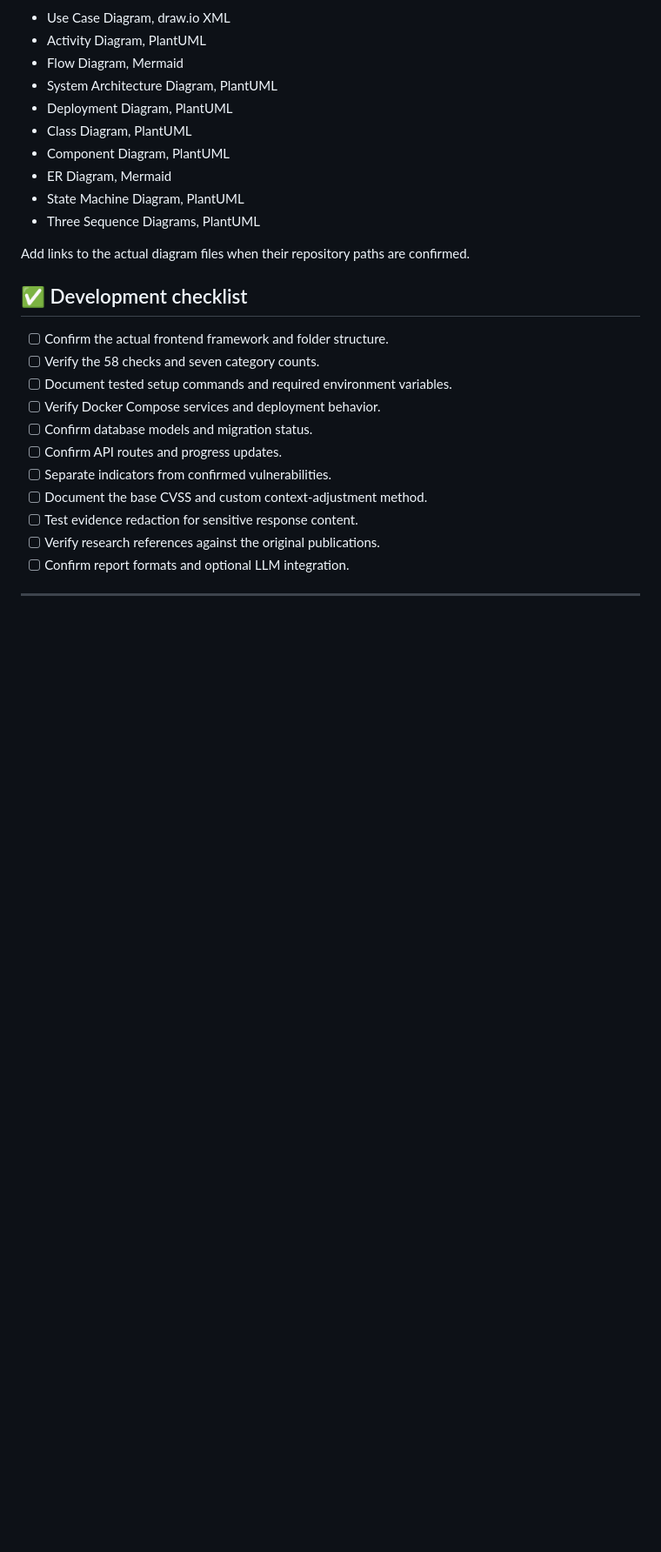
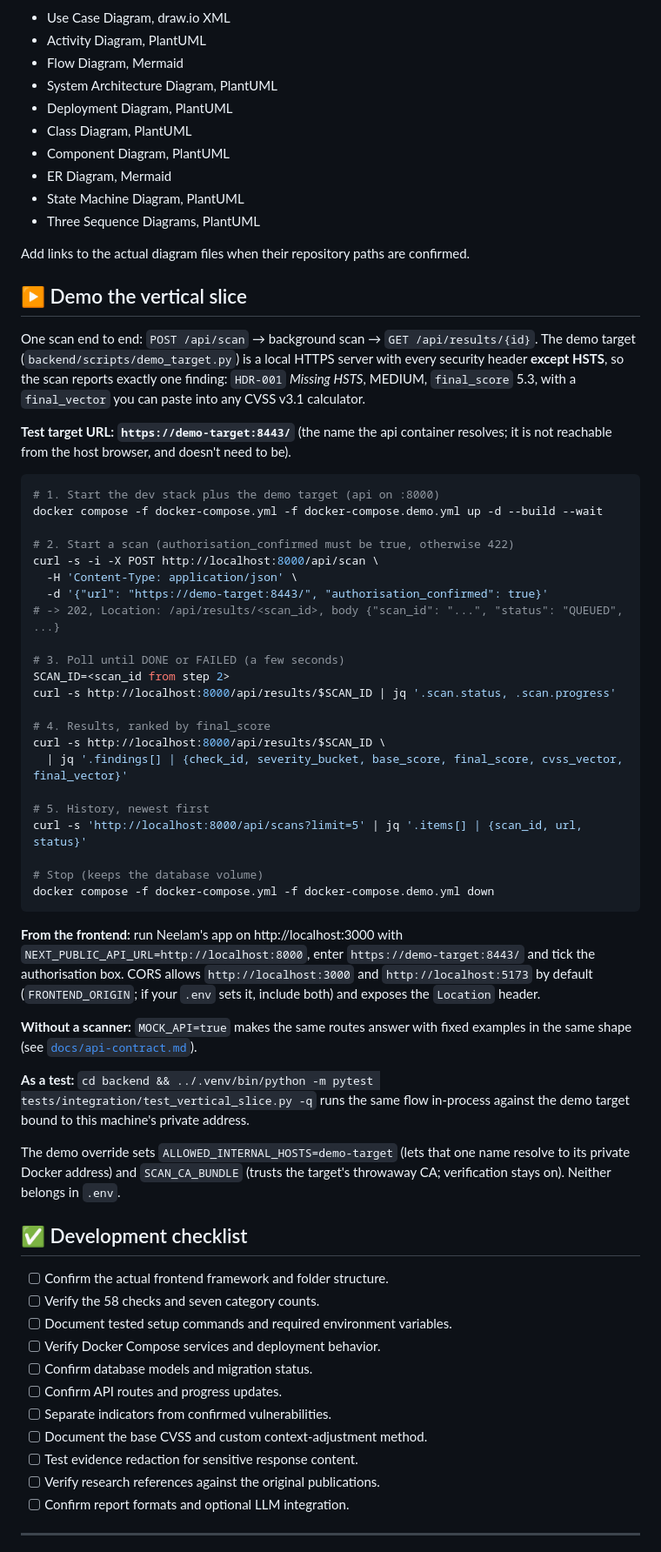
Before and after one commit to Asimshakeel13/Context-Aware-Web-and-API-Security-Misconfiguration-Analyzer, a Markdown page: README.md, the part around one of its changes. Shown at 87% size. Rendered like a GitHub page; blank space fills up the shorter version.

Commit message:
README: demo the vertical slice
Exact docker compose and curl commands, the demo target URL for the frontend, and updated CLAUDE.md notes.

````diff
--- a/README.md
+++ b/README.md
@@ -430,6 +431,59 @@ The project summary lists the following planned or produced design artifacts:
 
 Add links to the actual diagram files when their repository paths are confirmed.
 
+## ▶️ Demo the vertical slice
+
+One scan end to end: `POST /api/scan` → background scan → `GET /api/results/{id}`.
+The demo target (`backend/scripts/demo_target.py`) is a local HTTPS server
+with every security header **except HSTS**, so the scan reports exactly one
+finding: `HDR-001` *Missing HSTS*, MEDIUM, `final_score` 5.3, with a
+`final_vector` you can paste into any CVSS v3.1 calculator.
+
+**Test target URL: `https://demo-target:8443/`** (the name the api container
+resolves; it is not reachable from the host browser, and doesn't need to be).
+
+```bash
+# 1. Start the dev stack plus the demo target (api on :8000)
+docker compose -f docker-compose.yml -f docker-compose.demo.yml up -d --build --wait
+
+# 2. Start a scan (authorisation_confirmed must be true, otherwise 422)
+curl -s -i -X POST http://localhost:8000/api/scan \
+  -H 'Content-Type: application/json' \
+  -d '{"url": "https://demo-target:8443/", "authorisation_confirmed": true}'
+# -> 202, Location: /api/results/<scan_id>, body {"scan_id": "...", "status": "QUEUED", ...}
+
+# 3. Poll until DONE or FAILED (a few seconds)
+SCAN_ID=<scan_id from step 2>
+curl -s http://localhost:8000/api/results/$SCAN_ID | jq '.scan.status, .scan.progress'
+
+# 4. Results, ranked by final_score
+curl -s http://localhost:8000/api/results/$SCAN_ID \
+  | jq '.findings[] | {check_id, severity_bucket, base_score, final_score, cvss_vector, final_vector}'
+
+# 5. History, newest first
+curl -s 'http://localhost:8000/api/scans?limit=5' | jq '.items[] | {scan_id, url, status}'
+
+# Stop (keeps the database volume)
+docker compose -f docker-compose.yml -f docker-compose.demo.yml down
+```
+
+**From the frontend:** run Neelam's app on http://localhost:3000 with
+`NEXT_PUBLIC_API_URL=http://localhost:8000`, enter `https://demo-target:8443/`
+and tick the authorisation box. CORS allows `http://localhost:3000` and
+`http://localhost:5173` by default (`FRONTEND_ORIGIN`; if your `.env` sets it,
+include both) and exposes the `Location` header.
+
+**Without a scanner:** `MOCK_API=true` makes the same routes answer with fixed
+examples in the same shape (see [`docs/api-contract.md`](docs/api-contract.md)).
+
+**As a test:** `cd backend && ../.venv/bin/python -m pytest tests/integration/test_vertical_slice.py -q`
+runs the same flow in-process against the demo target bound to this machine's
+private address.
+
+The demo override sets `ALLOWED_INTERNAL_HOSTS=demo-target` (lets that one name
+resolve to its private Docker address) and `SCAN_CA_BUNDLE` (trusts the
+target's throwaway CA; verification stays on). Neither belongs in `.env`.
+
 ## ✅ Development checklist
 
 - [ ] Confirm the actual frontend framework and folder structure.
````
Also changed, not shown: other parts of README.md (+1 -0 lines), CLAUDE.md (+14 -9 lines).
